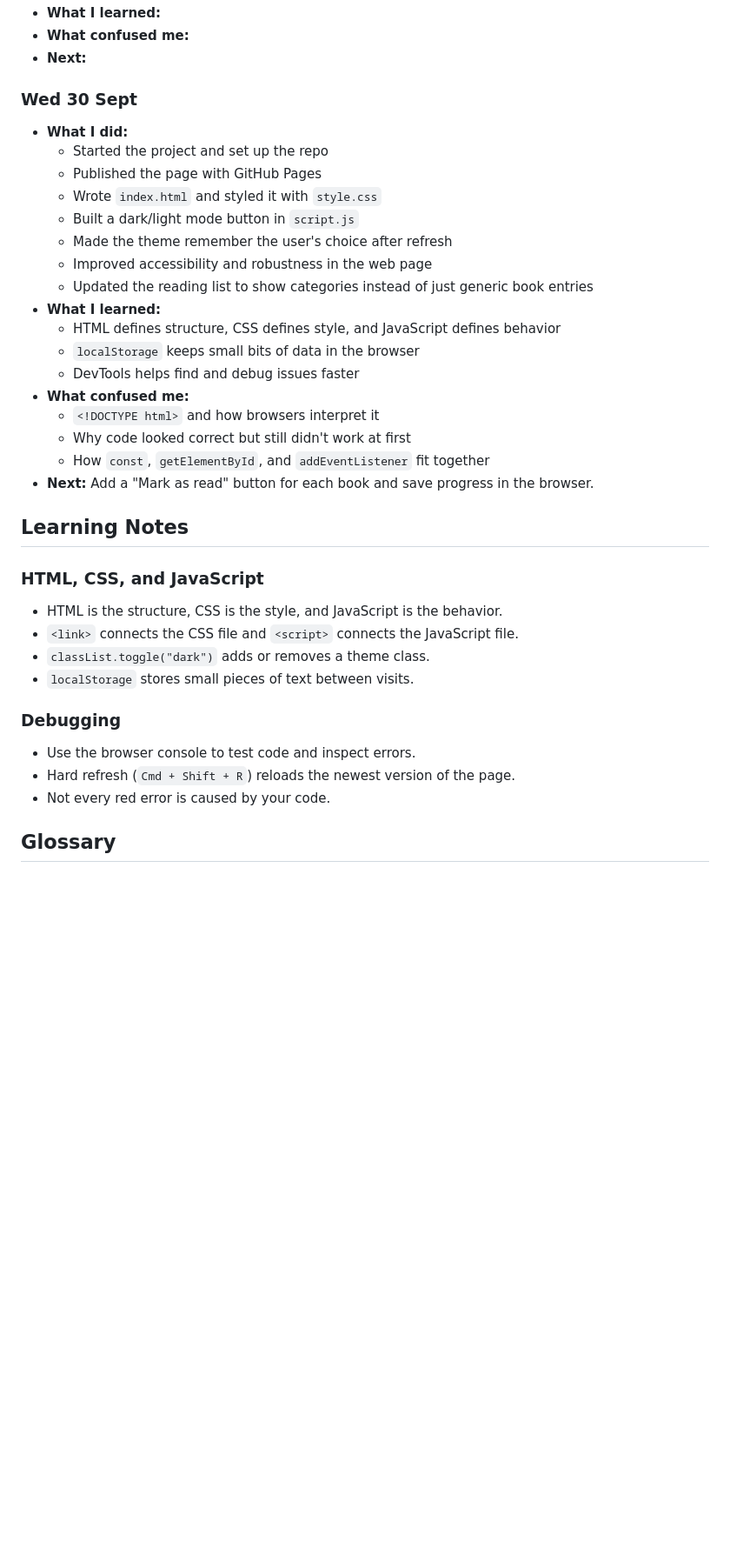
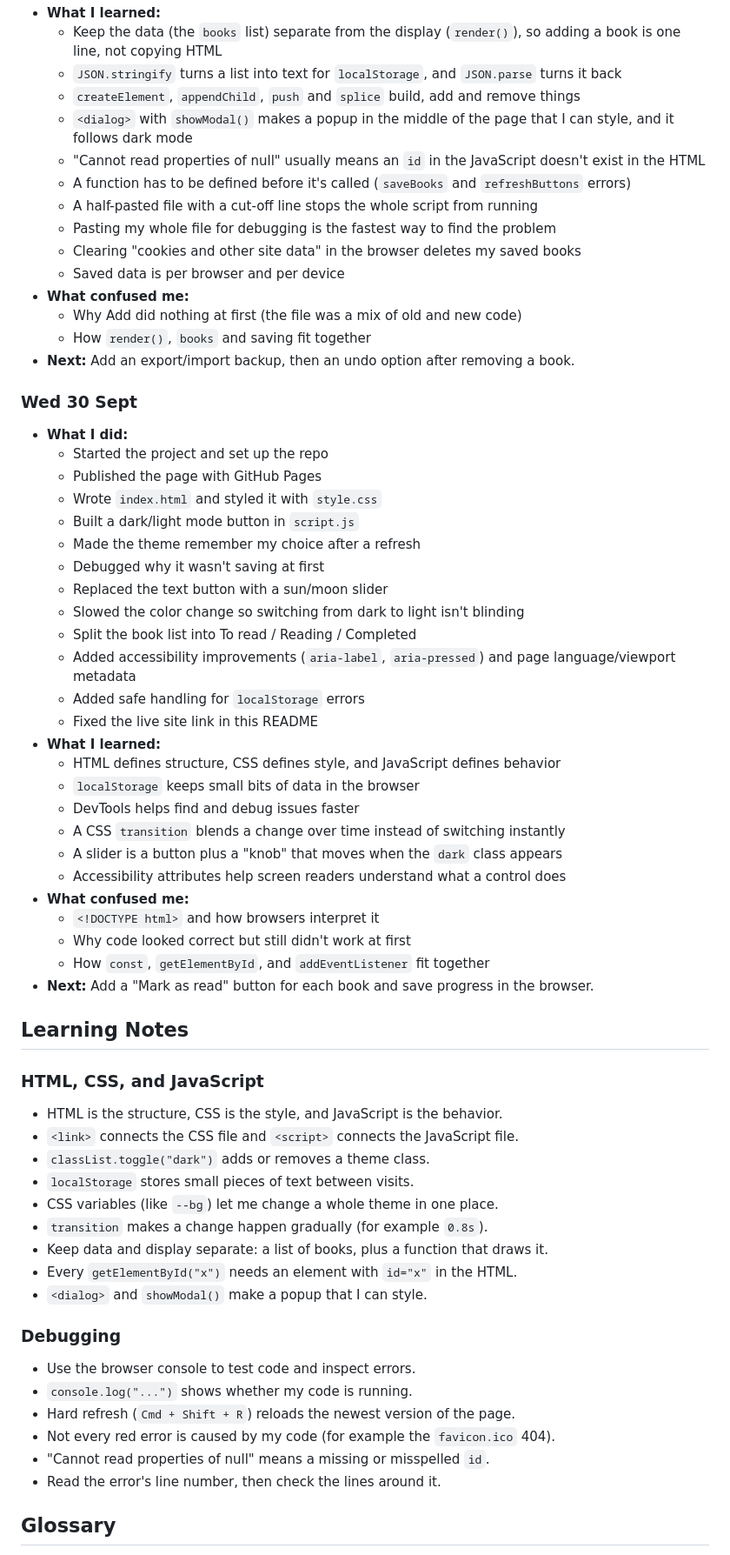
Before and after one commit to gxbiphoria/project-001, a Markdown page: README.md, the part around one of its changes. Shown at 87% size. Rendered like a GitHub page; blank space fills up the shorter version.

```diff
--- a/README.md
+++ b/README.md
@@ -52,6 +67,18 @@ This project started as a learning exercise and grew into a small personal readi
 - **What I learned:**
+  - Keep the data (the `books` list) separate from the display (`render()`), so adding a book is one line, not copying HTML
+  - `JSON.stringify` turns a list into text for `localStorage`, and `JSON.parse` turns it back
+  - `createElement`, `appendChild`, `push` and `splice` build, add and remove things
+  - `<dialog>` with `showModal()` makes a popup in the middle of the page that I can style, and it follows dark mode
+  - "Cannot read properties of null" usually means an `id` in the JavaScript doesn't exist in the HTML
+  - A function has to be defined before it's called (`saveBooks` and `refreshButtons` errors)
+  - A half-pasted file with a cut-off line stops the whole script from running
+  - Pasting my whole file for debugging is the fastest way to find the problem
+  - Clearing "cookies and other site data" in the browser deletes my saved books
+  - Saved data is per browser and per device
 - **What confused me:**
-- **Next:**
+  - Why Add did nothing at first (the file was a mix of old and new code)
+  - How `render()`, `books` and saving fit together
+- **Next:** Add an export/import backup, then an undo option after removing a book.
 
 ### Wed 30 Sept
 - **What I did:**
@@ -59,13 +86,21 @@ This project started as a learning exercise and grew into a small personal readi
   - Published the page with GitHub Pages
   - Wrote `index.html` and styled it with `style.css`
   - Built a dark/light mode button in `script.js`
-  - Made the theme remember the user's choice after refresh
-  - Improved accessibility and robustness in the web page
-  - Updated the reading list to show categories instead of just generic book entries
+  - Made the theme remember my choice after a refresh
+  - Debugged why it wasn't saving at first
+  - Replaced the text button with a sun/moon slider
+  - Slowed the color change so switching from dark to light isn't blinding
+  - Split the book list into To read / Reading / Completed
+  - Added accessibility improvements (`aria-label`, `aria-pressed`) and page language/viewport metadata
+  - Added safe handling for `localStorage` errors
+  - Fixed the live site link in this README
 - **What I learned:**
   - HTML defines structure, CSS defines style, and JavaScript defines behavior
   - `localStorage` keeps small bits of data in the browser
   - DevTools helps find and debug issues faster
+  - A CSS `transition` blends a change over time instead of switching instantly
+  - A slider is a button plus a "knob" that moves when the `dark` class appears
+  - Accessibility attributes help screen readers understand what a control does
 - **What confused me:**
   - `<!DOCTYPE html>` and how browsers interpret it
   - Why code looked correct but still didn't work at first
@@ -73,16 +108,25 @@ This project started as a learning exercise and grew into a small personal readi
 - **Next:** Add a "Mark as read" button for each book and save progress in the browser.
 
 ## Learning Notes
+
 ### HTML, CSS, and JavaScript
 - HTML is the structure, CSS is the style, and JavaScript is the behavior.
 - `<link>` connects the CSS file and `<script>` connects the JavaScript file.
 - `classList.toggle("dark")` adds or removes a theme class.
 - `localStorage` stores small pieces of text between visits.
+- CSS variables (like `--bg`) let me change a whole theme in one place.
+- `transition` makes a change happen gradually (for example `0.8s`).
+- Keep data and display separate: a list of books, plus a function that draws it.
+- Every `getElementById("x")` needs an element with `id="x"` in the HTML.
+- `<dialog>` and `showModal()` make a popup that I can style.
 
 ### Debugging
 - Use the browser console to test code and inspect errors.
+- `console.log("...")` shows whether my code is running.
 - Hard refresh (`Cmd + Shift + R`) reloads the newest version of the page.
-- Not every red error is caused by your code.
+- Not every red error is caused by my code (for example the `favicon.ico` 404).
+- "Cannot read properties of null" means a missing or misspelled `id`.
+- Read the error's line number, then check the lines around it.
 
 ## Glossary
 - **Repo:** a project folder on GitHub
```
Also changed, not shown: other parts of README.md (+44 -22 lines).
